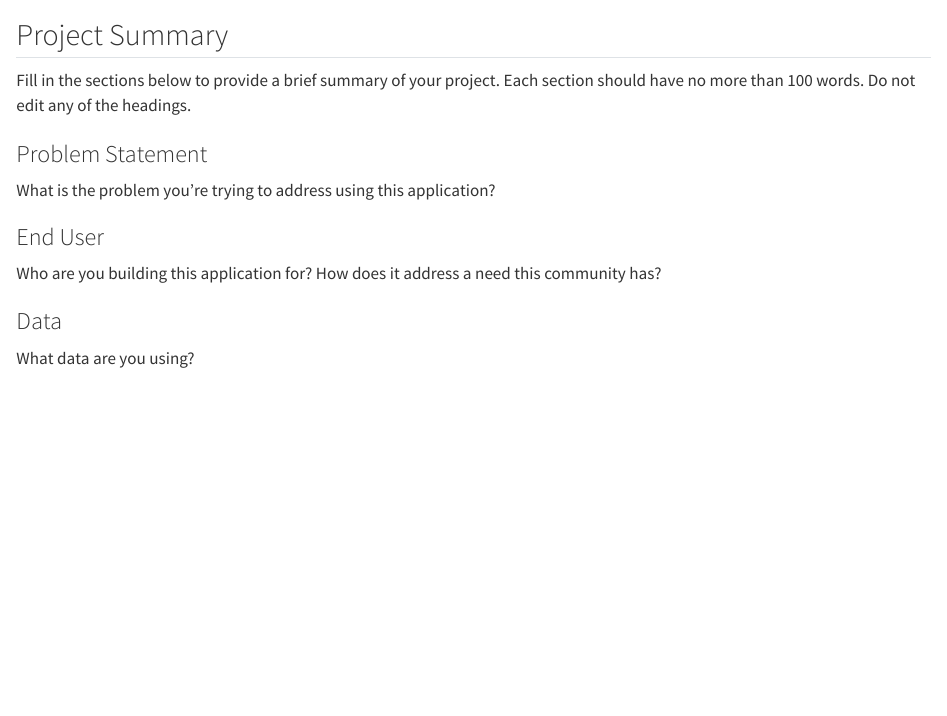
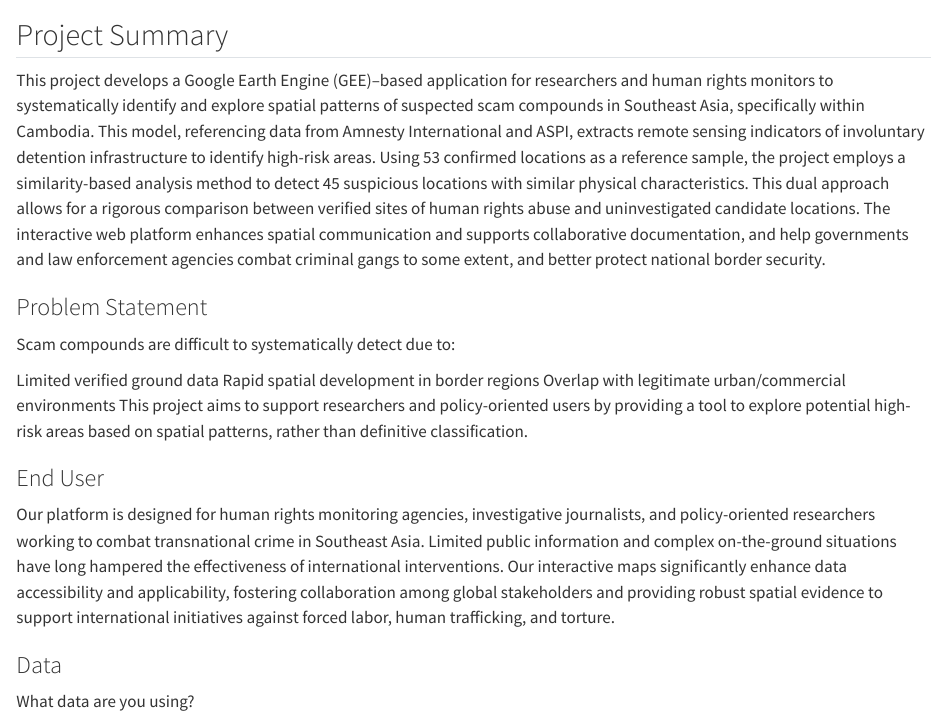
Before and after one commit to Levine-l/CASA0025Project, a Quarto document (index.qmd): the page in a window 1100 px wide, from 60 px down. Rendered offline with R 4.5, knitr and Pandoc in place of Quarto, with nearby package versions.

Commit message:
Enhance project summary, problem statement and end user
Expanded project summary and problem statement sections to provide detailed context on the application and its purpose.

```diff
--- a/index.qmd
+++ b/index.qmd
@@ -2,15 +2,20 @@
 
 ## Project Summary
 
-Fill in the sections below to provide a brief summary of your project. Each section should have no more than 100 words. Do not edit any of the headings.
+This project develops a Google Earth Engine (GEE)–based application for researchers and human rights monitors to systematically identify and explore spatial patterns of suspected scam compounds in Southeast Asia, specifically within Cambodia. This model, referencing data from Amnesty International and ASPI, extracts remote sensing indicators of involuntary detention infrastructure to identify high-risk areas. Using 53 confirmed locations as a reference sample, the project employs a similarity-based analysis method to detect 45 suspicious locations with similar physical characteristics. This dual approach allows for a rigorous comparison between verified sites of human rights abuse and uninvestigated candidate locations. The interactive web platform enhances spatial communication and supports collaborative documentation, and help governments and law enforcement agencies combat criminal gangs to some extent, and better protect national border security.
 
 ### Problem Statement
 
-What is the problem you’re trying to address using this application?
+Scam compounds are difficult to systematically detect due to:
+
+Limited verified ground data
+Rapid spatial development in border regions
+Overlap with legitimate urban/commercial environments
+This project aims to support researchers and policy-oriented users by providing a tool to explore potential high-risk areas based on spatial patterns, rather than definitive classification.
 
 ### End User
 
-Who are you building this application for? How does it address a need this community has?
+Our platform is designed for human rights monitoring agencies, investigative journalists, and policy-oriented researchers working to combat transnational crime in Southeast Asia. Limited public information and complex on-the-ground situations have long hampered the effectiveness of international interventions. Our interactive maps significantly enhance data accessibility and applicability, fostering collaboration among global stakeholders and providing robust spatial evidence to support international initiatives against forced labor, human trafficking, and torture.
 
 ### Data
 
```
